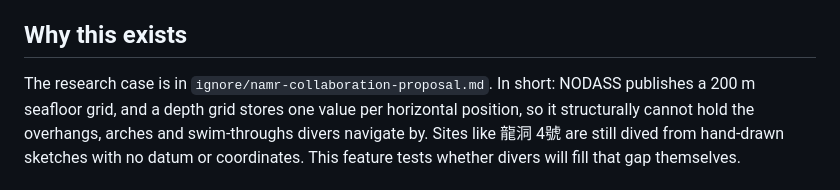
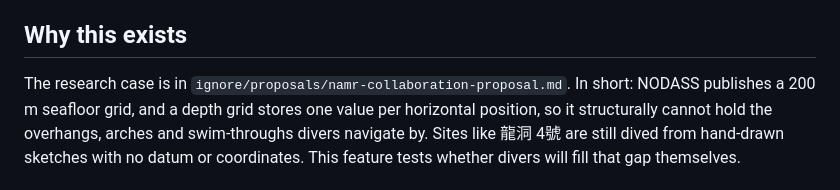
Before and after one commit to fundiverstw/app-fundivers, a Markdown page: docs/dive-site-maps.md, the part around the change. Rendered like a GitHub page.

```diff
--- a/docs/dive-site-maps.md
+++ b/docs/dive-site-maps.md
@@ -10,7 +10,7 @@ migration, and the workbench holds contributions in page state only.
 
 ## Why this exists
 
-The research case is in `ignore/namr-collaboration-proposal.md`. In short:
+The research case is in `ignore/proposals/namr-collaboration-proposal.md`. In short:
 NODASS publishes a 200 m seafloor grid, and a depth grid stores one value per
 horizontal position, so it structurally cannot hold the overhangs, arches and
 swim-throughs divers navigate by. Sites like 龍洞 4號 are still dived from
```
Also changed, not shown: docs/coral-surveys.md (+1 -1 lines).
